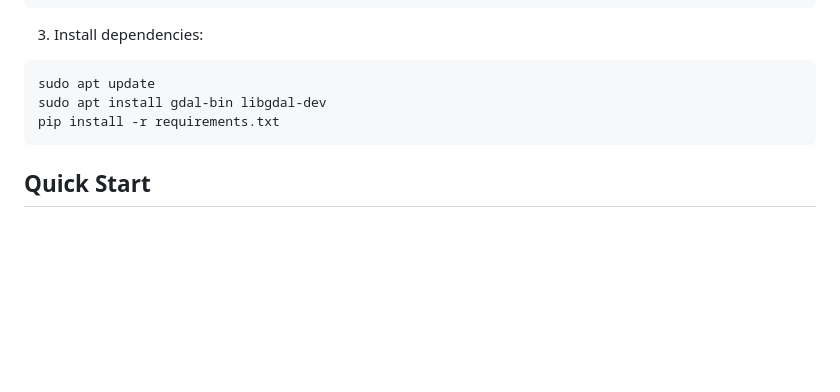
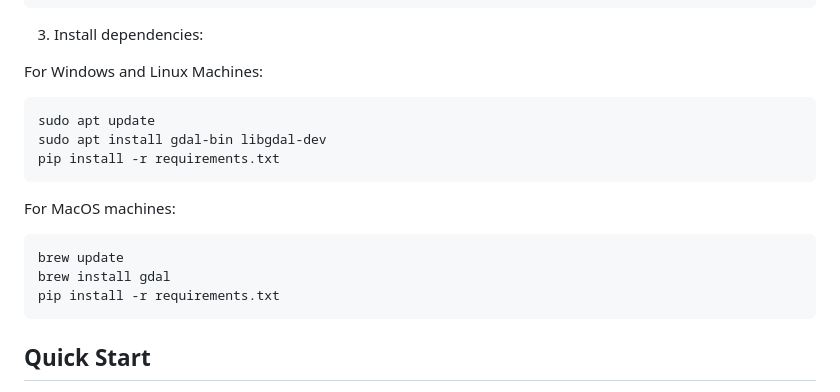
Before and after one commit to Edw00765/SightLinks-Main, a Markdown page: README.md, the part around the change. Rendered like a GitHub page; blank space fills up the shorter version.

````diff
--- a/README.md
+++ b/README.md
@@ -59,9 +59,16 @@ venv\Scripts\activate
 
 3. Install dependencies:
 
+For Windows and Linux Machines:
 ```bash
 sudo apt update
 sudo apt install gdal-bin libgdal-dev
+pip install -r requirements.txt
+```
+For MacOS machines:
+```bash
+brew update
+brew install gdal
 pip install -r requirements.txt
 ```
 
````
